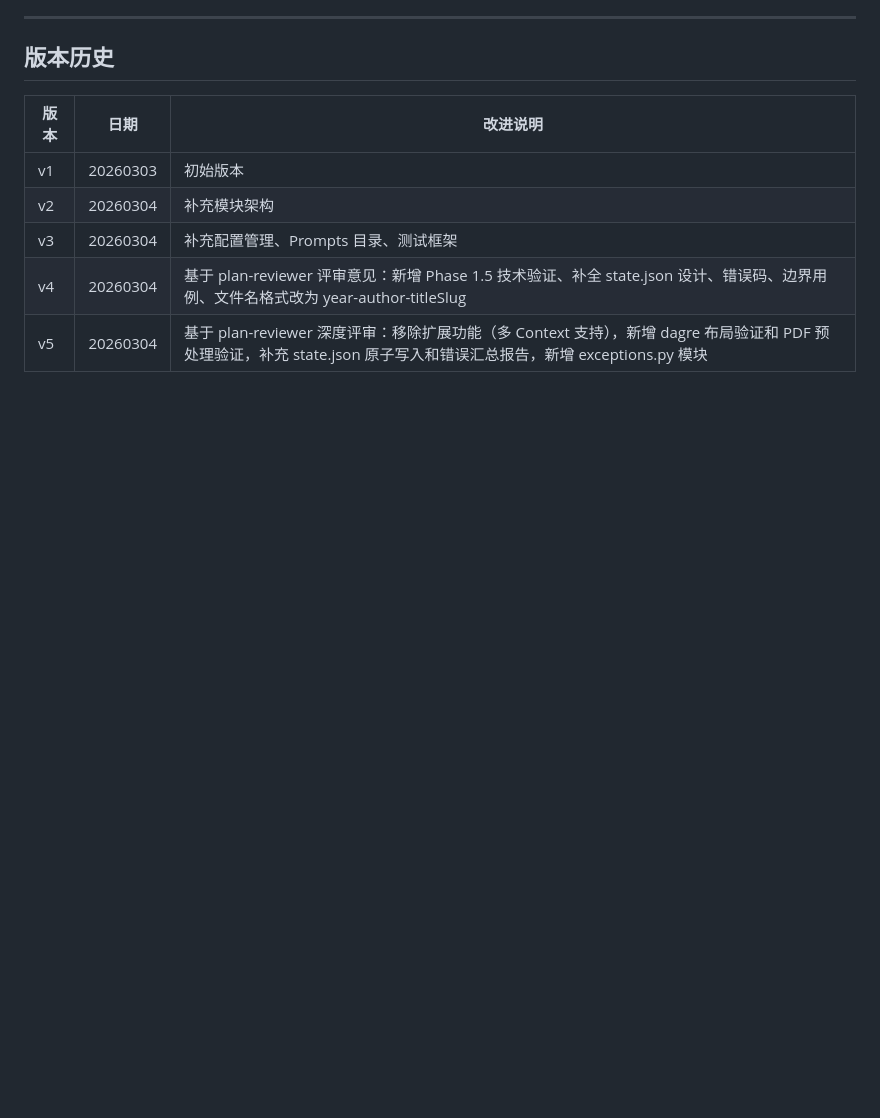
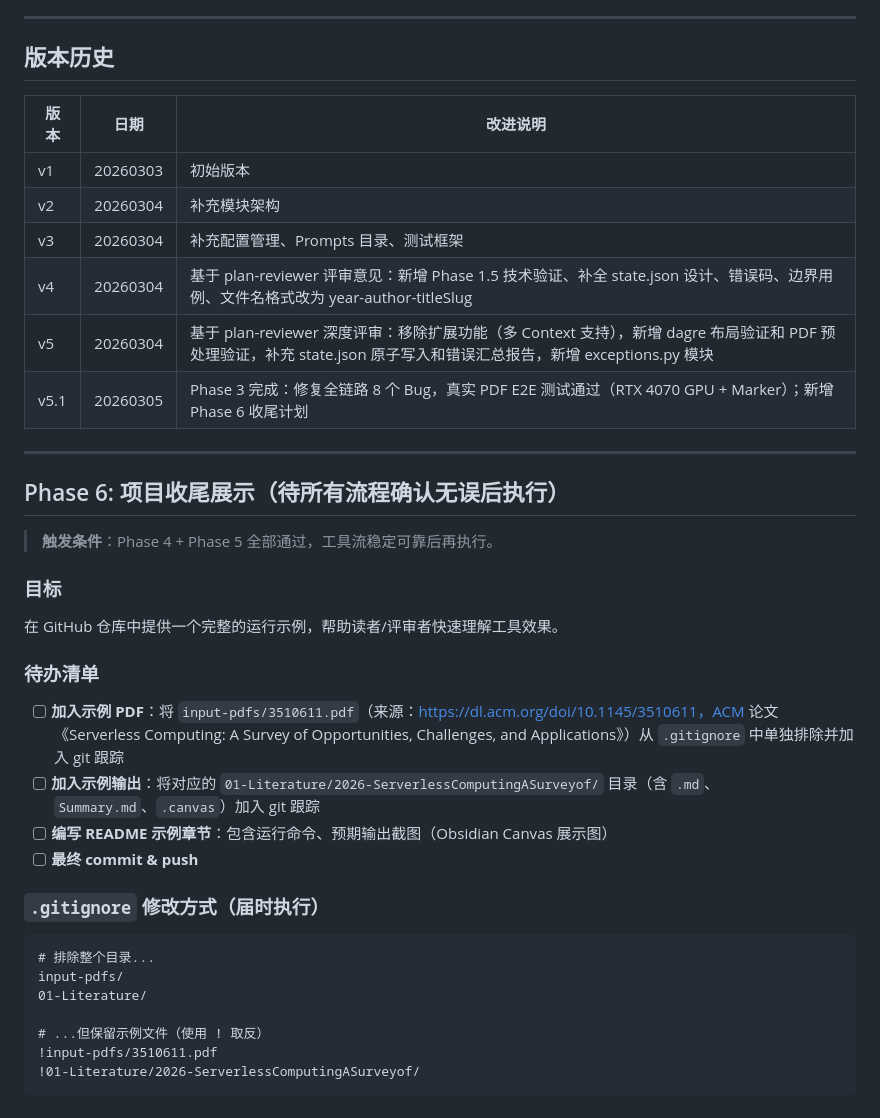
Before and after one commit to Lin-Hi/DeepRead, a Markdown page: .claude/plans/20260304-deepread-plan-v5.md, the part around the change. GitHub-like rendering; blank space fills up the shorter version.

Commit message:
docs(plan): add Phase 6 demo and README example task
Add Phase 6 checklist: include 3510611.pdf (doi:10.1145/3510611)
and 01-Literature output as example after project is complete.
Document .gitignore negation pattern. Update version to v5.1.

````diff
--- a/.claude/plans/20260304-deepread-plan-v5.md
+++ b/.claude/plans/20260304-deepread-plan-v5.md
@@ -1095,3 +1095,32 @@ reports/
 | v3   | 20260304 | 补充配置管理、Prompts 目录、测试框架                                                                                                                                |
 | v4   | 20260304 | 基于 plan-reviewer 评审意见：新增 Phase 1.5 技术验证、补全 state.json 设计、错误码、边界用例、文件名格式改为 year-author-titleSlug                                  |
 | v5   | 20260304 | 基于 plan-reviewer 深度评审：移除扩展功能（多 Context 支持），新增 dagre 布局验证和 PDF 预处理验证，补充 state.json 原子写入和错误汇总报告，新增 exceptions.py 模块 |
+| v5.1 | 20260305 | Phase 3 完成：修复全链路 8 个 Bug，真实 PDF E2E 测试通过（RTX 4070 GPU + Marker）；新增 Phase 6 收尾计划                                                            |
+
+---
+
+## Phase 6: 项目收尾展示（待所有流程确认无误后执行）
+
+> **触发条件**：Phase 4 + Phase 5 全部通过，工具流稳定可靠后再执行。
+
+### 目标
+在 GitHub 仓库中提供一个完整的运行示例，帮助读者/评审者快速理解工具效果。
+
+### 待办清单
+
+- [ ] **加入示例 PDF**：将 `input-pdfs/3510611.pdf`（来源：https://dl.acm.org/doi/10.1145/3510611，ACM 论文《Serverless Computing: A Survey of Opportunities, Challenges, and Applications》）从 `.gitignore` 中单独排除并加入 git 跟踪
+- [ ] **加入示例输出**：将对应的 `01-Literature/2026-ServerlessComputingASurveyof/` 目录（含 `.md`、`Summary.md`、`.canvas`）加入 git 跟踪
+- [ ] **编写 README 示例章节**：包含运行命令、预期输出截图（Obsidian Canvas 展示图）
+- [ ] **最终 commit & push**
+
+### `.gitignore` 修改方式（届时执行）
+
+```gitignore
+# 排除整个目录...
+input-pdfs/
+01-Literature/
+
+# ...但保留示例文件（使用 ! 取反）
+!input-pdfs/3510611.pdf
+!01-Literature/2026-ServerlessComputingASurveyof/
+```
````
